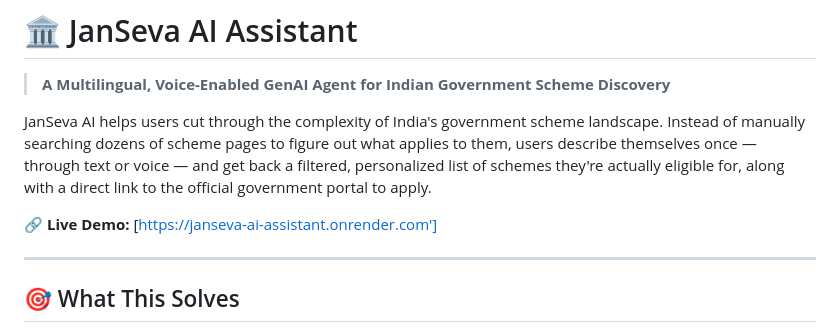
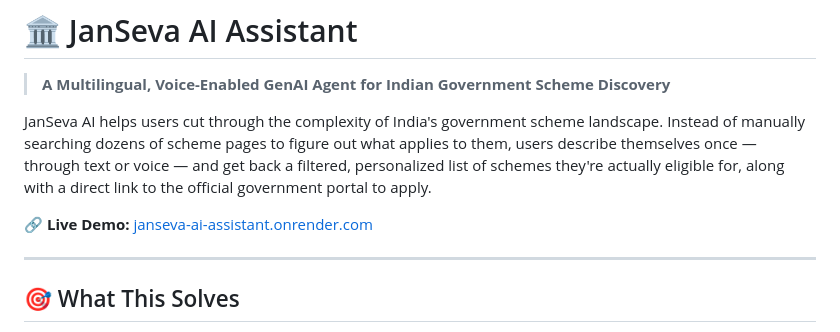
Before and after one commit to Komal04-pt/govt-scheme-assistant, a Markdown page: README.md, the part around the change. Drawn GitHub-style.

Commit message:
Fix live demo link format in README
Updated the live demo link format in README.md.

```diff
--- a/README.md
+++ b/README.md
@@ -4,7 +4,7 @@
 
 JanSeva AI helps users cut through the complexity of India's government scheme landscape. Instead of manually searching dozens of scheme pages to figure out what applies to them, users describe themselves once — through text or voice — and get back a filtered, personalized list of schemes they're actually eligible for, along with a direct link to the official government portal to apply.
 
-🔗 **Live Demo:** [https://janseva-ai-assistant.onrender.com']
+🔗 **Live Demo:** [janseva-ai-assistant.onrender.com](https://janseva-ai-assistant.onrender.com)
 
 ---
 
```
